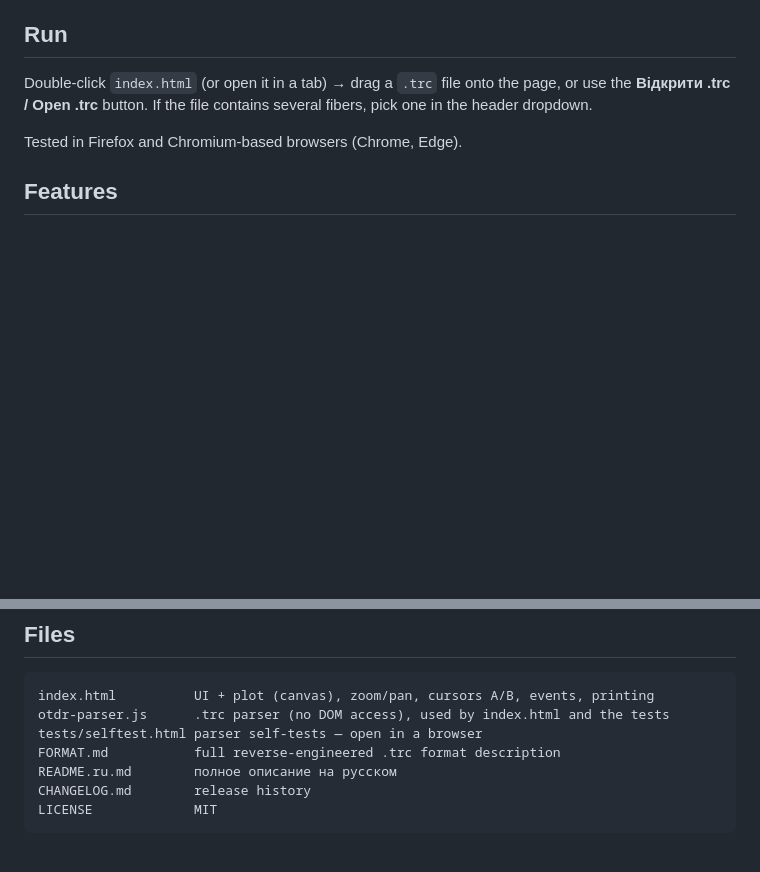
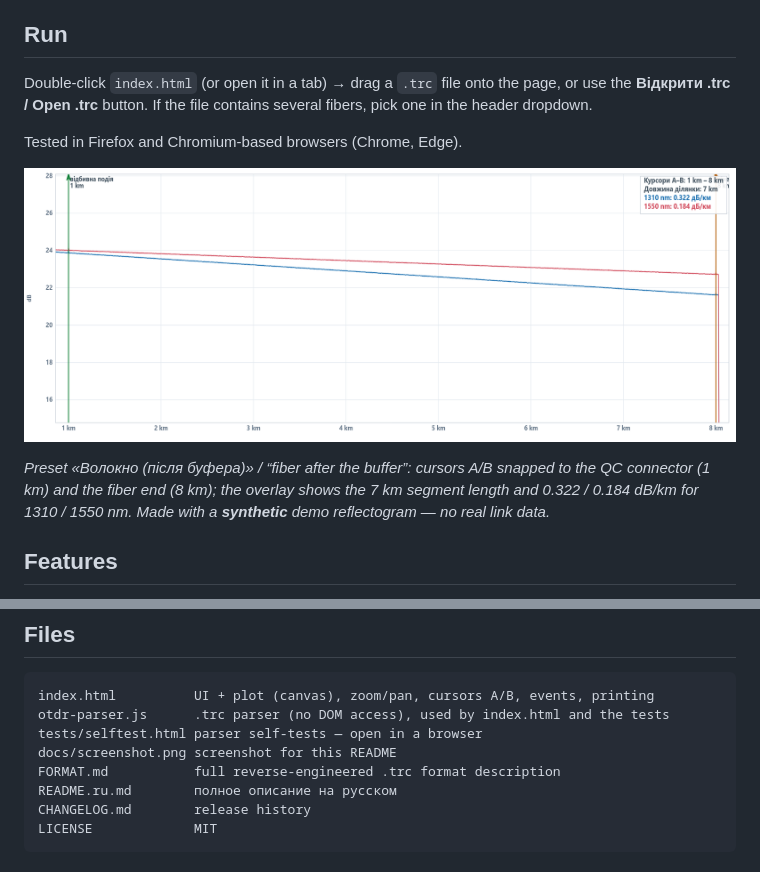
Before and after one commit to Rammkas/EXFO-FTB-500-OTDR-trc-viewer, a Markdown page: README.md, 2 parts joined by grey strips. Drawn GitHub-style; pictures changed too: docs/screenshot.png (added); blank space fills up the shorter version.

```diff
--- a/README.md
+++ b/README.md
@@ -17,6 +17,13 @@ page, or use the **Відкрити .trc / Open .trc** button. If the file conta
 several fibers, pick one in the header dropdown.
 
 Tested in Firefox and Chromium-based browsers (Chrome, Edge).
+
+![TrcViewer plot: fiber under test between cursors A and B, both wavelengths](docs/screenshot.png)
+
+*Preset «Волокно (після буфера)» / “fiber after the buffer”: cursors A/B snapped to the QC
+connector (1 km) and the fiber end (8 km); the overlay shows the 7 km segment length and
+0.322 / 0.184 dB/km for 1310 / 1550 nm. Made with a **synthetic** demo reflectogram — no real
+link data.*
 
 ## Features
 
@@ -90,6 +97,7 @@ Tested in Firefox and Chromium-based browsers (Chrome, Edge).
 index.html          UI + plot (canvas), zoom/pan, cursors A/B, events, printing
 otdr-parser.js      .trc parser (no DOM access), used by index.html and the tests
 tests/selftest.html parser self-tests — open in a browser
+docs/screenshot.png screenshot for this README
 FORMAT.md           full reverse-engineered .trc format description
 README.ru.md        полное описание на русском
 CHANGELOG.md        release history
```
Also changed, not shown: README.ru.md (+7 -0 lines).
